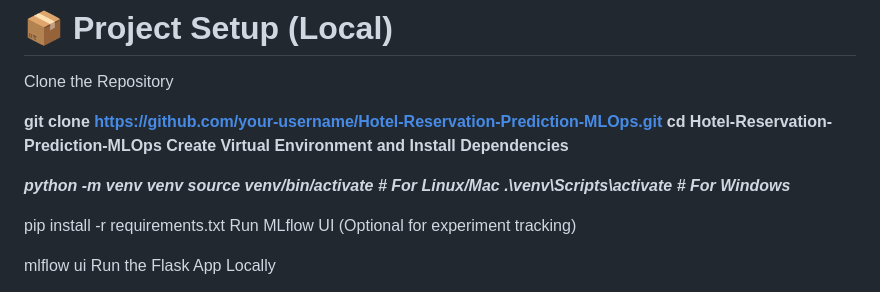
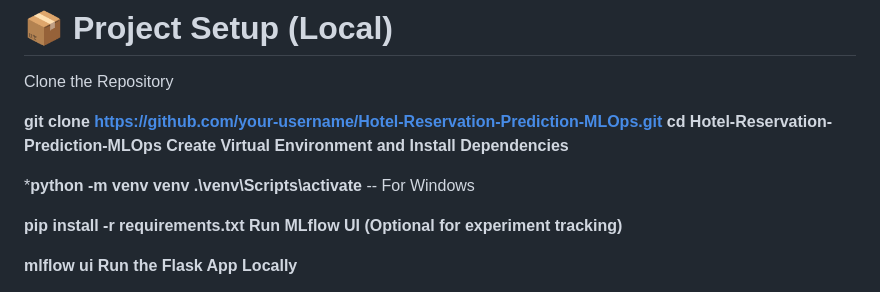
Before and after one commit to ambuj6392/Hotel-Reservation-Prediction-MLOps, a Markdown page: README.md, the part around one of its changes. GitHub-like rendering.

```diff
--- a/README.md
+++ b/README.md
@@ -42,13 +42,12 @@ Clone the Repository
 **Create Virtual Environment and Install Dependencies**
 
 
-***python -m venv venv
-source venv/bin/activate    # For Linux/Mac
-.\venv\Scripts\activate      # For Windows***
+***python -m venv venv**
+**.\venv\Scripts\activate**      -- For Windows
 
-pip install -r requirements.txt
-Run MLflow UI (Optional for experiment tracking)
+**pip install -r requirements.txt**
+**Run MLflow UI (Optional for experiment tracking)**
 
-mlflow ui
-Run the Flask App Locally
+**mlflow ui**
+**Run the Flask App Locally**
 
```
Also changed, not shown: other parts of README.md (+4 -2 lines).
